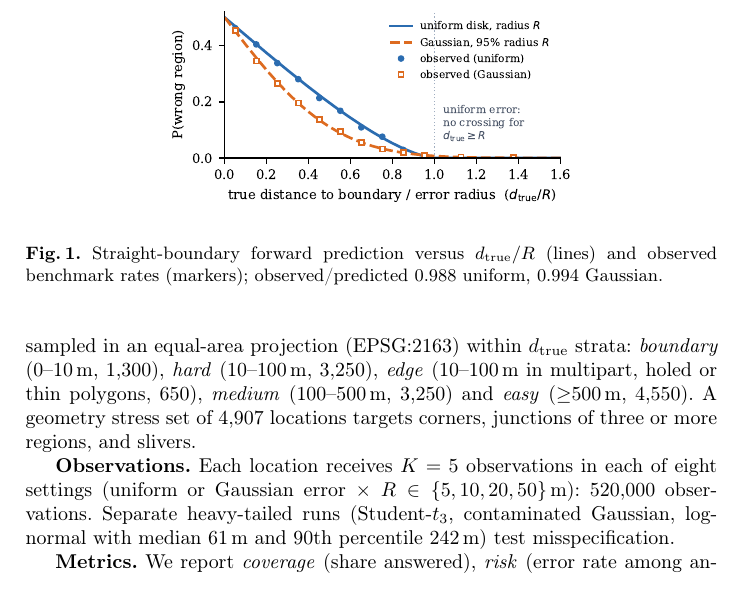
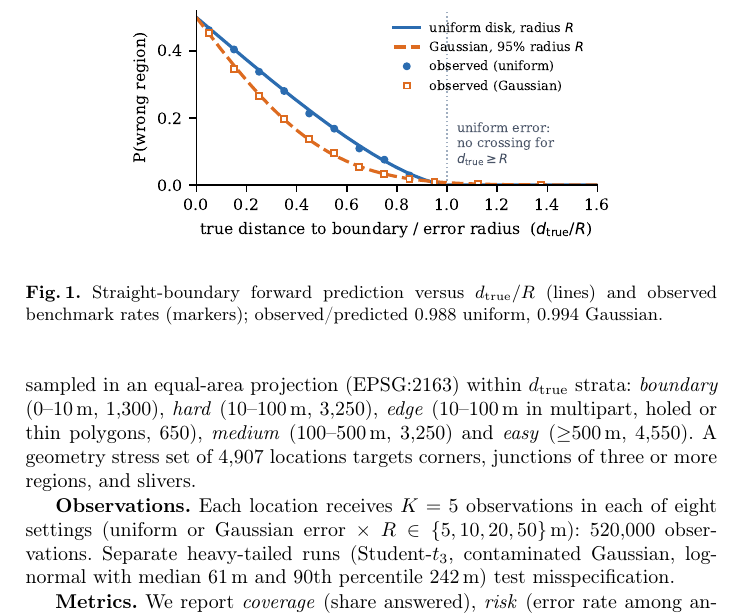
Before and after one commit to nidhip1611/boundarybench, a LaTeX paper (paper/main.tex): part of page 4 of 10, cut so that both start at the same text. Compiled offline with pdfLaTeX.

Commit message:
Paper: enlarge both figures for readability (uses spare half page)
Co-Authored-By: Claude Opus 5.5 <noreply@anthropic.com>
Claude-Session: https://claude.ai/code/session_01Frgy1vHx8gQ2LJkEx22DSN

```diff
--- a/paper/main.tex
+++ b/paper/main.tex
@@ -67,7 +67,7 @@ P(d_{\mathrm{true}})=\frac{1}{n}\sum_{i:\,\rho_i>d_{\mathrm{true}}}\frac{\arccos
 
 \begin{figure}[t]
 \centering
-\includegraphics[width=0.62\textwidth]{figures/fig1_theory.pdf}
+\includegraphics[width=0.74\textwidth]{figures/fig1_theory.pdf}
 \caption{Straight-boundary forward prediction versus $d_{\mathrm{true}}/R$ (lines) and observed benchmark rates (markers); observed/predicted 0.988 uniform, 0.994 Gaussian.}
 \label{fig:theory}
 \end{figure}
```
Also changed, not shown: paper/main.tex (2 more changed lines).
